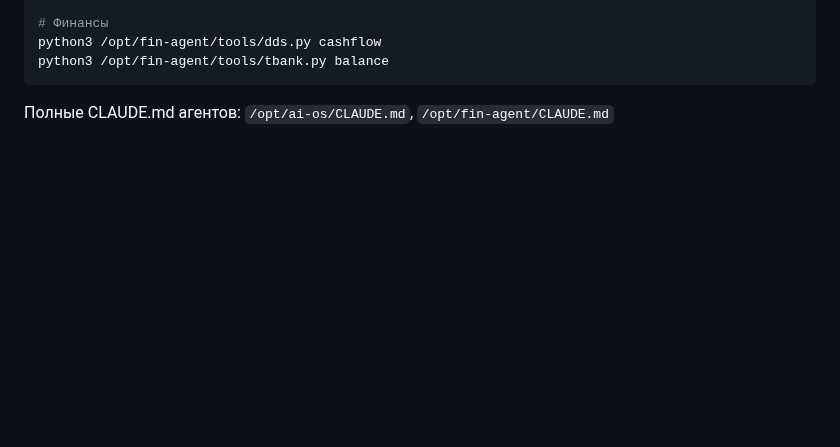
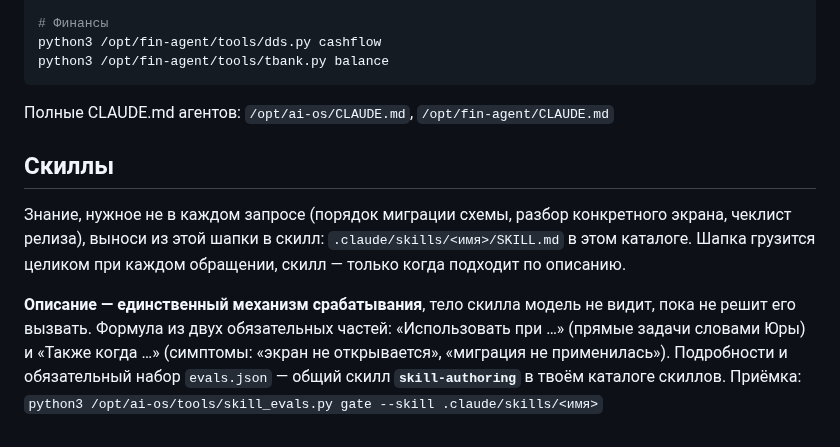
Before and after one commit to pbpbclub/firma, a Markdown page: CLAUDE.md, the part around the change. Drawn GitHub-style; blank space fills up the shorter version.

Commit message:
auto-sync 2026-08-21 22:00 — 1 файлов: CLAUDE.md
Co-Authored-By: Claude Opus 4.8 <noreply@anthropic.com>

````diff
--- a/CLAUDE.md
+++ b/CLAUDE.md
@@ -478,3 +478,17 @@ python3 /opt/fin-agent/tools/tbank.py balance
 ```
 
 Полные CLAUDE.md агентов: `/opt/ai-os/CLAUDE.md`, `/opt/fin-agent/CLAUDE.md`
+
+## Скиллы
+
+Знание, нужное не в каждом запросе (порядок миграции схемы, разбор конкретного экрана,
+чеклист релиза), выноси из этой шапки в скилл: `.claude/skills/<имя>/SKILL.md` в этом
+каталоге. Шапка грузится целиком при каждом обращении, скилл — только когда подходит по
+описанию.
+
+**Описание — единственный механизм срабатывания**, тело скилла модель не видит, пока не
+решит его вызвать. Формула из двух обязательных частей: «Использовать при …» (прямые задачи
+словами Юры) и «Также когда …» (симптомы: «экран не открывается», «миграция не применилась»).
+Подробности и обязательный набор `evals.json` — общий скилл **`skill-authoring`** в твоём
+каталоге скиллов. Приёмка:
+`python3 /opt/ai-os/tools/skill_evals.py gate --skill .claude/skills/<имя>`
````
